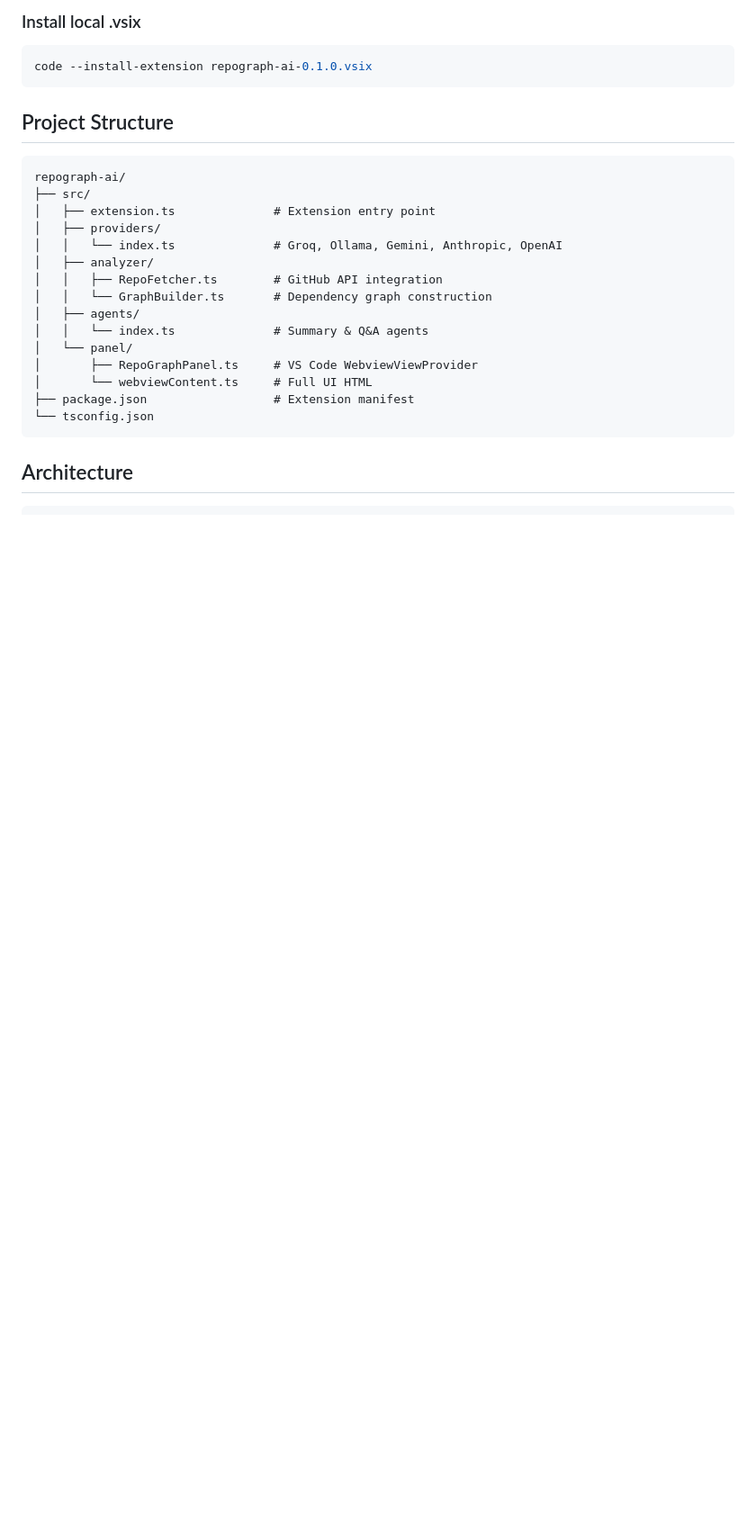
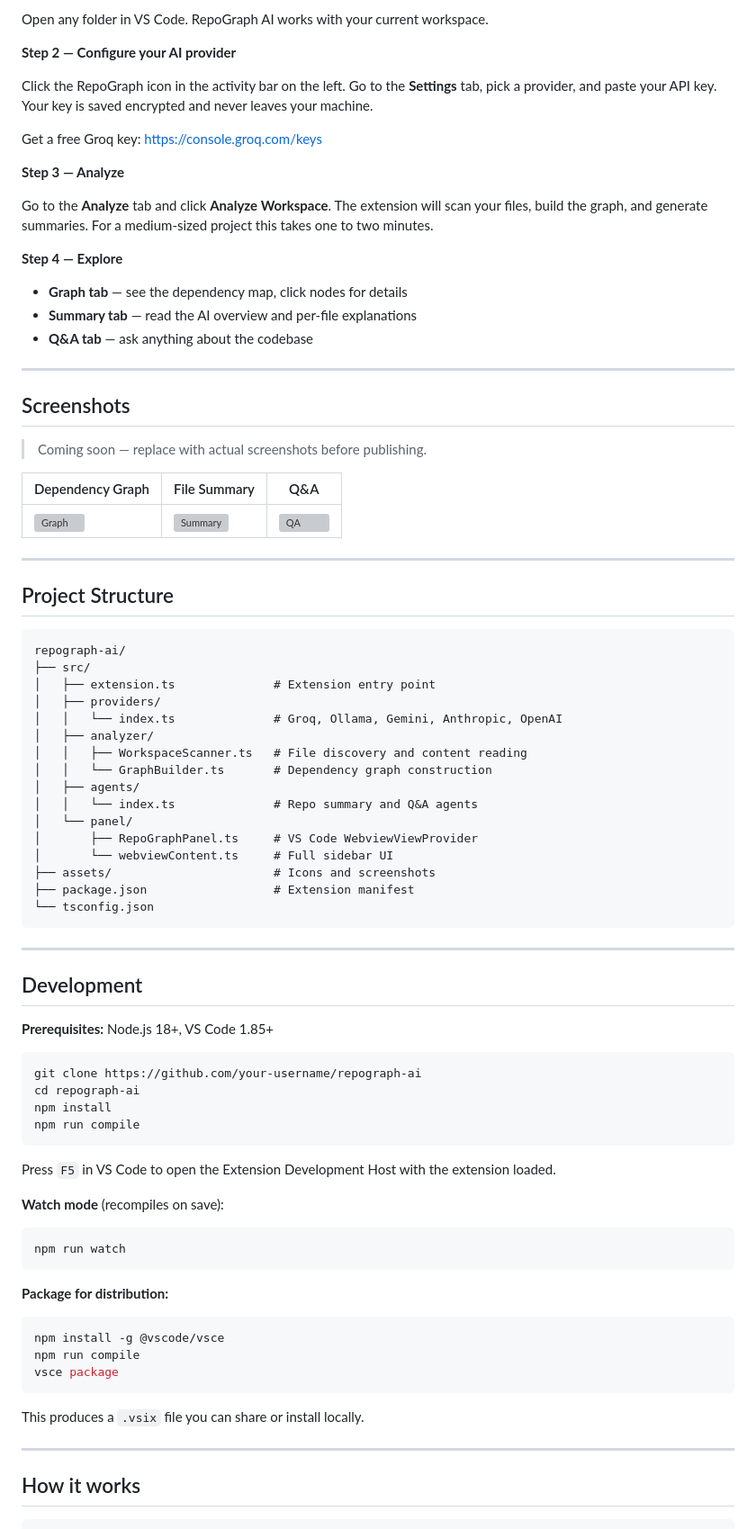
Before and after one commit to hermanyhho/wayfinder, a Markdown page: README.md, the part around one of its changes. Shown at 90% size. Rendered like a GitHub page; blank space fills up the shorter version; grey boxes are pictures that could not be loaded.

````diff
--- a/README.md
+++ b/README.md
@@ -60,8 +88,33 @@ vsce package
 
-### Install local .vsix
-```bash
-code --install-extension repograph-ai-0.1.0.vsix
-```
+Open any folder in VS Code. RepoGraph AI works with your current workspace.
+
+**Step 2 — Configure your AI provider**
+
+Click the RepoGraph icon in the activity bar on the left. Go to the **Settings** tab, pick a provider, and paste your API key. Your key is saved encrypted and never leaves your machine.
+
+Get a free Groq key: https://console.groq.com/keys
+
+**Step 3 — Analyze**
+
+Go to the **Analyze** tab and click **Analyze Workspace**. The extension will scan your files, build the graph, and generate summaries. For a medium-sized project this takes one to two minutes.
+
+**Step 4 — Explore**
+
+- **Graph tab** — see the dependency map, click nodes for details
+- **Summary tab** — read the AI overview and per-file explanations
+- **Q&A tab** — ask anything about the codebase
+
+---
+
+## Screenshots
+
+> Coming soon — replace with actual screenshots before publishing.
+
+| Dependency Graph | File Summary | Q&A |
+|---|---|---|
+| ![Graph](assets/screenshot-graph.png) | ![Summary](assets/screenshot-summary.png) | ![QA](assets/screenshot-qa.png) |
+
+---
 
 ## Project Structure
 
@@ -72,17 +125,51 @@ repograph-ai/
 │   ├── providers/
 │   │   └── index.ts              # Groq, Ollama, Gemini, Anthropic, OpenAI
 │   ├── analyzer/
-│   │   ├── RepoFetcher.ts        # GitHub API integration
+│   │   ├── WorkspaceScanner.ts   # File discovery and content reading
 │   │   └── GraphBuilder.ts       # Dependency graph construction
 │   ├── agents/
-│   │   └── index.ts              # Summary & Q&A agents
+│   │   └── index.ts              # Repo summary and Q&A agents
 │   └── panel/
 │       ├── RepoGraphPanel.ts     # VS Code WebviewViewProvider
-│       └── webviewContent.ts     # Full UI HTML
+│       └── webviewContent.ts     # Full sidebar UI
+├── assets/                       # Icons and screenshots
 ├── package.json                  # Extension manifest
 └── tsconfig.json
 ```
 
-## Architecture
+---
+
+## Development
+
+**Prerequisites:** Node.js 18+, VS Code 1.85+
+
+```bash
+git clone https://github.com/your-username/repograph-ai
+cd repograph-ai
+npm install
+npm run compile
+```
+
+Press `F5` in VS Code to open the Extension Development Host with the extension loaded.
+
+**Watch mode** (recompiles on save):
+
+```bash
+npm run watch
+```
+
+**Package for distribution:**
+
+```bash
+npm install -g @vscode/vsce
+npm run compile
+vsce package
+```
+
+This produces a `.vsix` file you can share or install locally.
+
+---
+
+## How it works
 
 ```
````
Also changed, not shown: other parts of README.md (+122 -50 lines).
